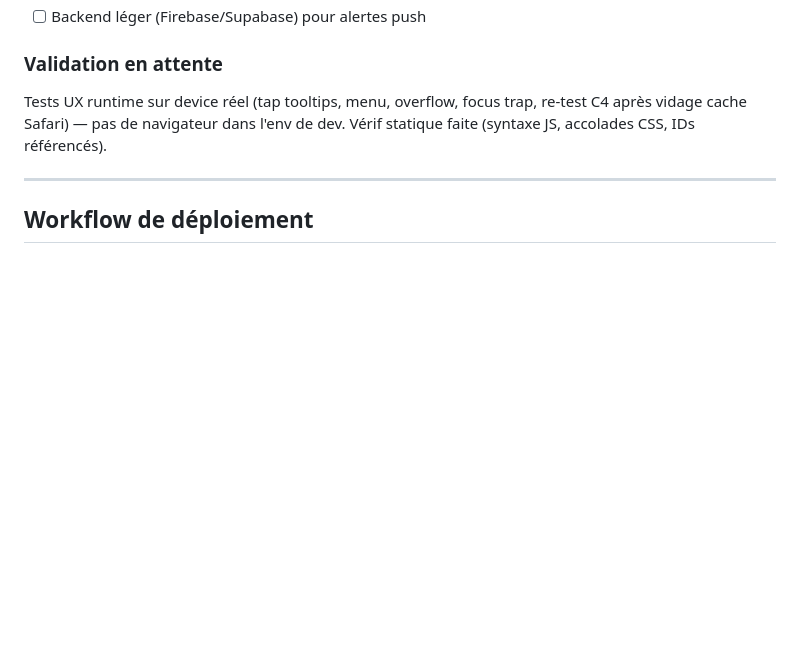
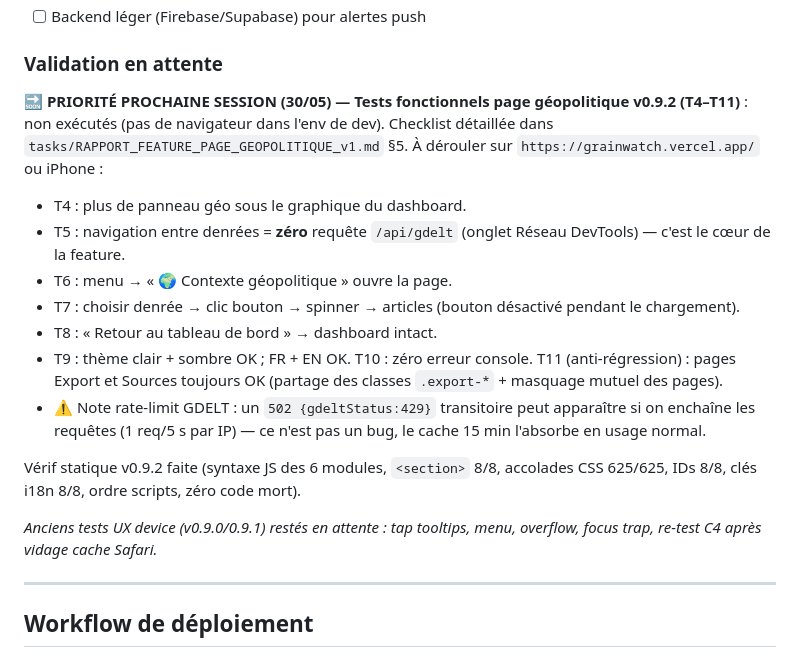
Before and after one commit to lianazel/grainwatch, a Markdown page: CLAUDE.md, the part around the change. GitHub-like rendering; blank space fills up the shorter version.

Commit message:
docs: flag v0.9.2 geo page tests (T4-T11) as next-session priority for fresh-context handoff
Co-Authored-By: Claude Opus 4.8 <noreply@anthropic.com>

```diff
--- a/CLAUDE.md
+++ b/CLAUDE.md
@@ -266,7 +266,18 @@ Tout le dark mode est piloté par l'attribut `[data-theme]` sur `<html>` (`docum
 - [ ] Backend léger (Firebase/Supabase) pour alertes push
 
 ### Validation en attente
-Tests UX runtime sur device réel (tap tooltips, menu, overflow, focus trap, re-test C4 après vidage cache Safari) — pas de navigateur dans l'env de dev. Vérif statique faite (syntaxe JS, accolades CSS, IDs référencés).
+**🔜 PRIORITÉ PROCHAINE SESSION (30/05) — Tests fonctionnels page géopolitique v0.9.2 (T4–T11)** : non exécutés (pas de navigateur dans l'env de dev). Checklist détaillée dans `tasks/RAPPORT_FEATURE_PAGE_GEOPOLITIQUE_v1.md` §5. À dérouler sur `https://grainwatch.vercel.app/` ou iPhone :
+- T4 : plus de panneau géo sous le graphique du dashboard.
+- T5 : navigation entre denrées = **zéro** requête `/api/gdelt` (onglet Réseau DevTools) — c'est le cœur de la feature.
+- T6 : menu → « 🌍 Contexte géopolitique » ouvre la page.
+- T7 : choisir denrée → clic bouton → spinner → articles (bouton désactivé pendant le chargement).
+- T8 : « Retour au tableau de bord » → dashboard intact.
+- T9 : thème clair + sombre OK ; FR + EN OK. T10 : zéro erreur console. T11 (anti-régression) : pages Export et Sources toujours OK (partage des classes `.export-*` + masquage mutuel des pages).
+- ⚠️ Note rate-limit GDELT : un `502 {gdeltStatus:429}` transitoire peut apparaître si on enchaîne les requêtes (1 req/5 s par IP) — ce n'est pas un bug, le cache 15 min l'absorbe en usage normal.
+
+Vérif statique v0.9.2 faite (syntaxe JS des 6 modules, `<section>` 8/8, accolades CSS 625/625, IDs 8/8, clés i18n 8/8, ordre scripts, zéro code mort).
+
+_Anciens tests UX device (v0.9.0/0.9.1) restés en attente : tap tooltips, menu, overflow, focus trap, re-test C4 après vidage cache Safari._
 
 ---
 
```
